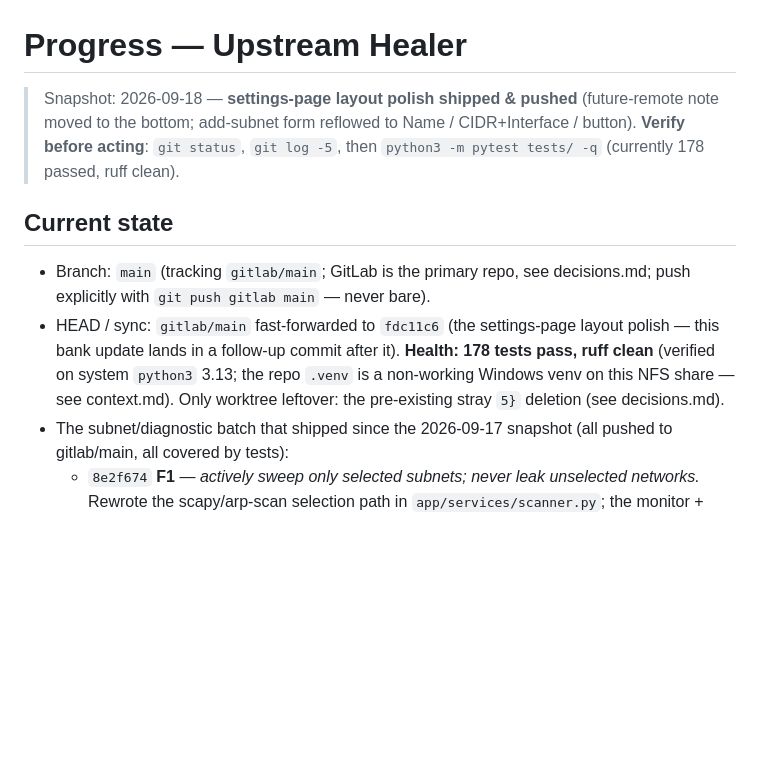
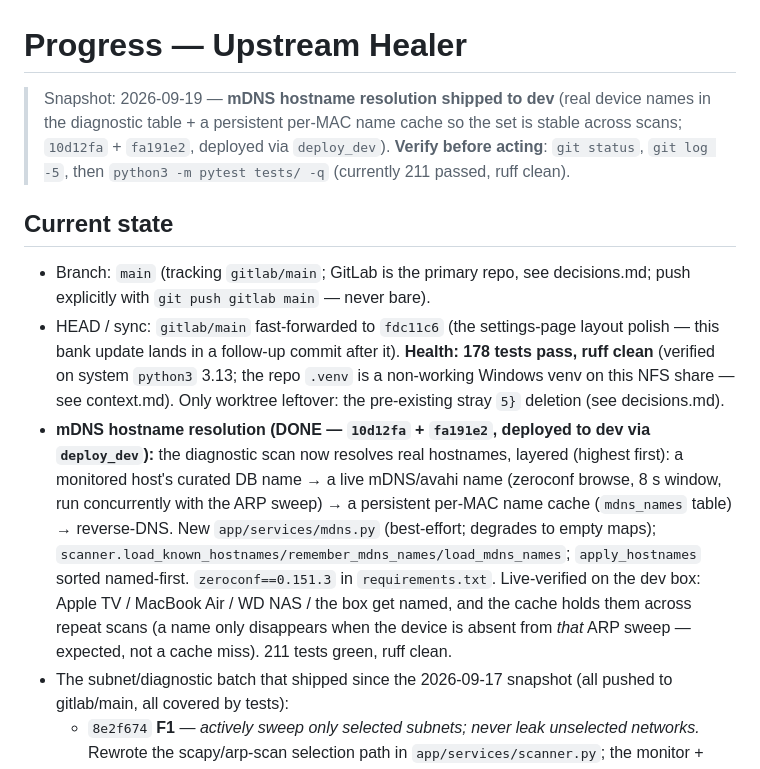
Before and after one commit to GeminiLH/upstream-healer, a Markdown page: memory-bank/progress.md, the part around the change. Drawn GitHub-style; blank space fills up the shorter version.

Commit message:
docs(memory-bank): record mDNS hostname feature complete + cache
Snapshot 2026-09-19: the diagnostic mDNS hostname feature (10d12fa) plus the
persistent per-MAC name cache (fa191e2) is deployed to dev and live-verified
(Apple TV / MacBook Air / WD NAS / box named, stable across repeat scans).
211 tests green, ruff clean.

```diff
--- a/memory-bank/progress.md
+++ b/memory-bank/progress.md
@@ -1,8 +1,8 @@
 # Progress — Upstream Healer
 
-> Snapshot: 2026-09-18 — **settings-page layout polish shipped & pushed** (future-remote note moved to the bottom; add-subnet form reflowed to Name / CIDR+Interface / button).
+> Snapshot: 2026-09-19 — **mDNS hostname resolution shipped to dev** (real device names in the diagnostic table + a persistent per-MAC name cache so the set is stable across scans; `10d12fa` + `fa191e2`, deployed via `deploy_dev`).
 > **Verify before acting**: `git status`, `git log -5`, then
-> `python3 -m pytest tests/ -q` (currently 178 passed, ruff clean).
+> `python3 -m pytest tests/ -q` (currently 211 passed, ruff clean).
 
 ## Current state
 
@@ -13,6 +13,18 @@
   **Health: 178 tests pass, ruff clean** (verified on system `python3` 3.13; the
   repo `.venv` is a non-working Windows venv on this NFS share — see context.md).
   Only worktree leftover: the pre-existing stray `5}` deletion (see decisions.md).
+- **mDNS hostname resolution (DONE — `10d12fa` + `fa191e2`, deployed to dev via
+  `deploy_dev`):** the diagnostic scan now resolves real hostnames, layered
+  (highest first): a monitored host's curated DB name → a live mDNS/avahi name
+  (zeroconf browse, 8 s window, run concurrently with the ARP sweep) → a
+  persistent per-MAC name cache (`mdns_names` table) → reverse-DNS. New
+  `app/services/mdns.py` (best-effort; degrades to empty maps);
+  `scanner.load_known_hostnames/remember_mdns_names/load_mdns_names`;
+  `apply_hostnames` sorted named-first. `zeroconf==0.151.3` in `requirements.txt`.
+  Live-verified on the dev box: Apple TV / MacBook Air / WD NAS / the box get
+  named, and the cache holds them across repeat scans (a name only disappears
+  when the device is absent from *that* ARP sweep — expected, not a cache miss).
+  211 tests green, ruff clean.
 - The subnet/diagnostic batch that shipped since the 2026-09-17 snapshot
   (all pushed to gitlab/main, all covered by tests):
   - `8e2f674` **F1** — *actively sweep only selected subnets; never leak
```
